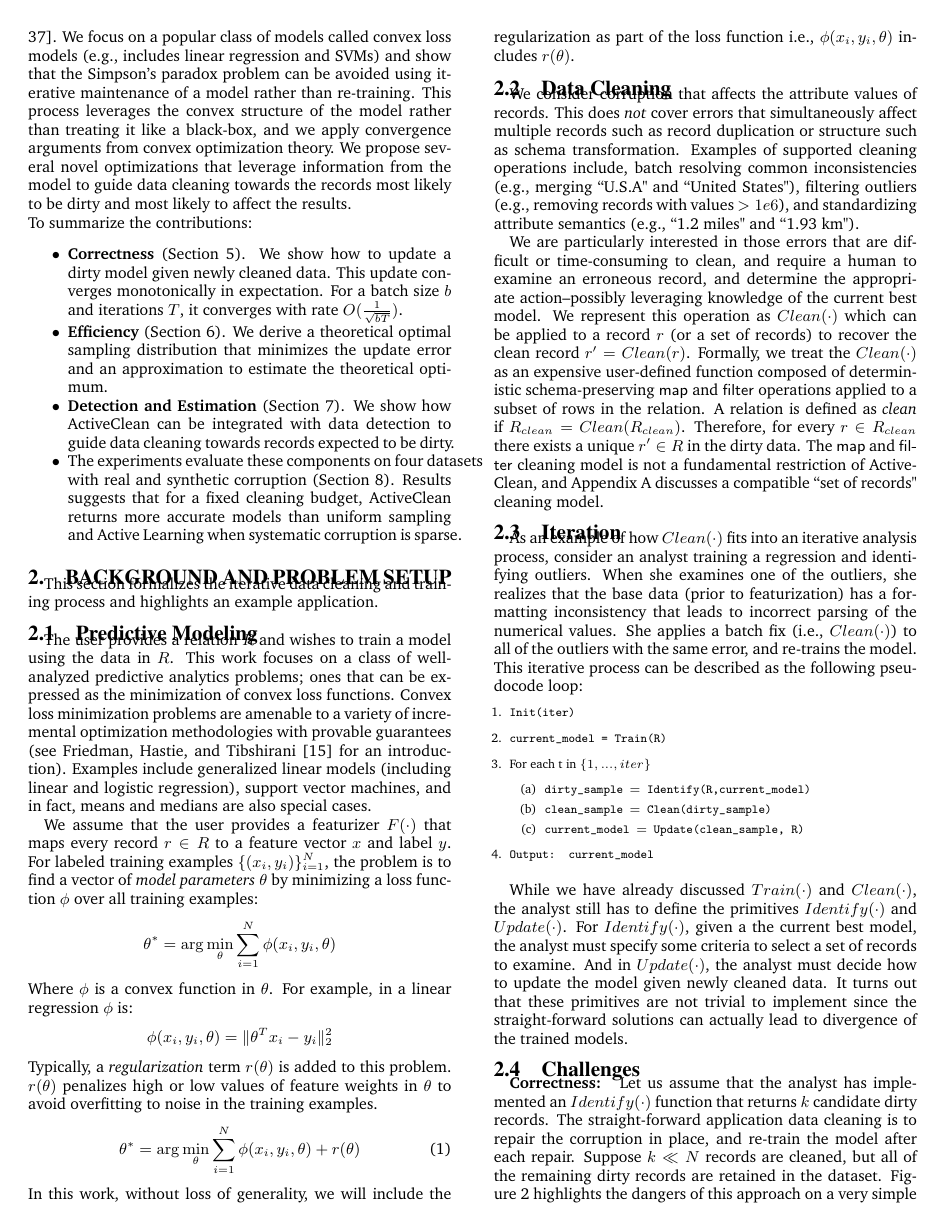
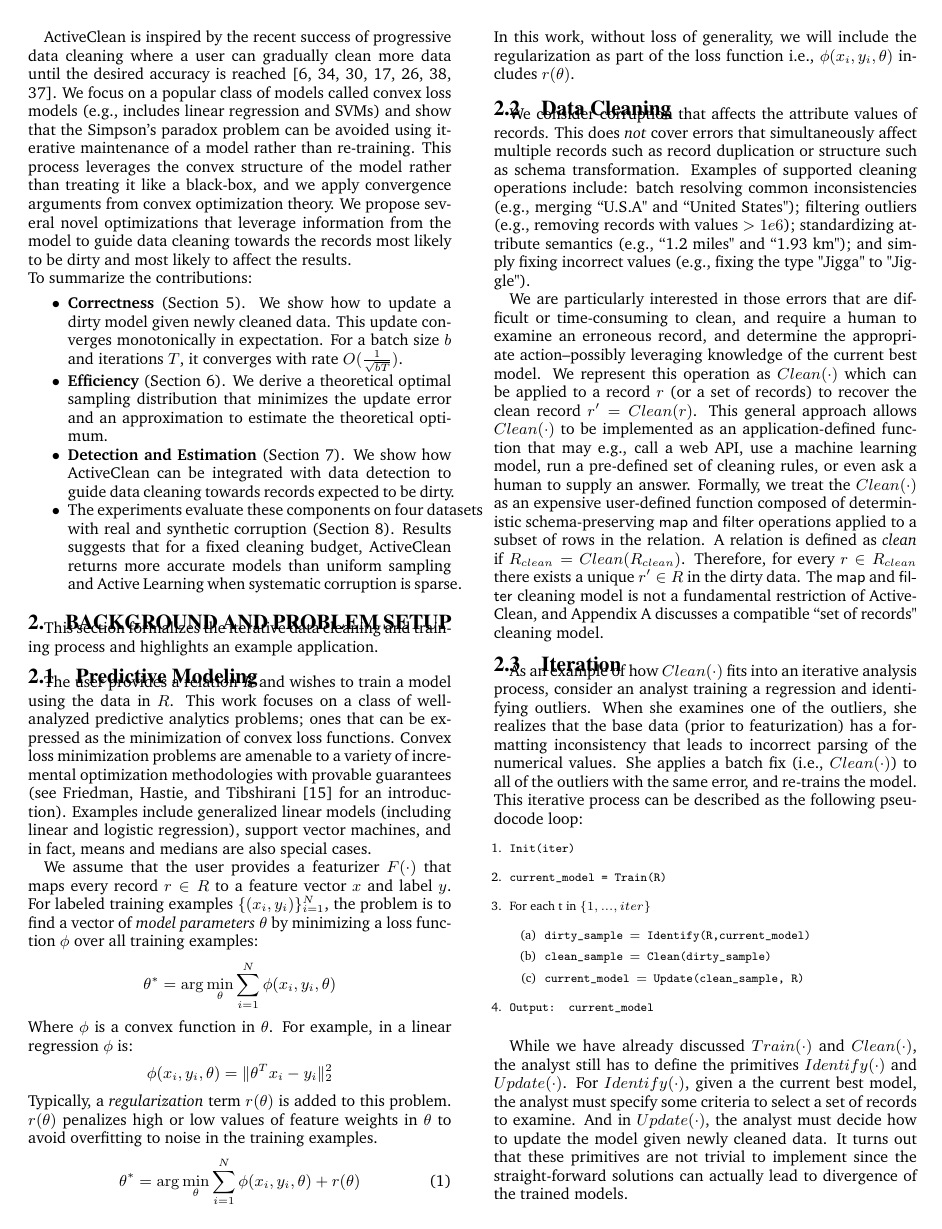
Before and after one commit to sjyk/sampleml, a LaTeX paper (outline.tex, which reads background.tex): page 2 of 17. Compiled offline with pdfLaTeX.

Commit message:
minor updates

```diff
--- a/background.tex
+++ b/background.tex
@@ -27,11 +27,16 @@ In this work, without loss of generality, we will include the regularization as
 
 \subsection{Data Cleaning}
 We consider corruption that affects the attribute values of records. This does \emph{not} cover errors that simultaneously affect multiple records such as record duplication or structure such as schema transformation.
-Examples of supported cleaning operations include, batch resolving common inconsistencies (e.g., merging ``U.S.A" and ``United States"), filtering outliers (e.g., removing records with values $>1e6$), and standardizing attribute semantics (e.g., ``1.2 miles" and ``1.93 km").
+Examples of supported cleaning operations include:
+batch resolving common inconsistencies (e.g., merging ``U.S.A" and ``United States");
+filtering outliers (e.g., removing records with values $>1e6$);
+standardizing attribute semantics (e.g., ``1.2 miles" and ``1.93 km");
+and simply fixing incorrect values (e.g., fixing the type "Jigga" to "Jiggle").
 
 We are particularly interested in those errors that are difficult or time-consuming to clean, and require a human to examine an erroneous record, and determine the appropriate action--possibly leveraging knowledge of the current best model.
 %We treat the supervisor as an oracle (implemented via human or algorithm) that given a dirty record will return a unique clean record.
 We represent this operation as $Clean(\cdot)$ which can be applied to a record $r$ (or a set of records) to recover the clean record $r' = Clean(r)$.
+This general approach allows $Clean(\cdot)$ to be implemented as an application-defined function that may e.g., call a web API, use a machine learning model, run a pre-defined set of cleaning rules, or even ask a human to supply an answer.
 Formally, we treat the $Clean(\cdot)$ as an expensive user-defined function composed of deterministic schema-preserving \textsf{map} and \textsf{filter} operations applied to a subset of rows in the relation.
 A relation is defined as \emph{clean} if $R_{clean} = Clean(R_{clean})$.
 Therefore, for every $r \in R_{clean}$ there exists a unique $r' \in R$ in the dirty data.
```
Also changed, not shown: introduction.tex (+5 -1 lines), figs/update-arch4.png, 1 other file.
